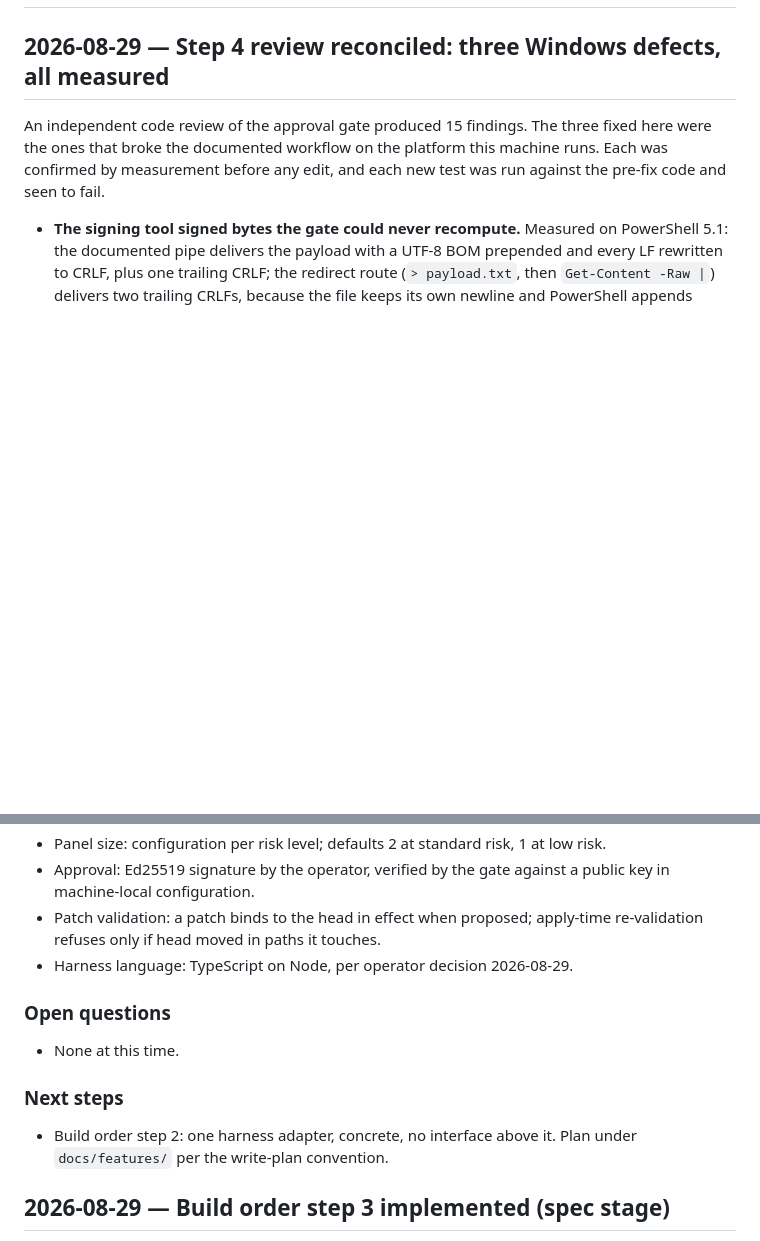
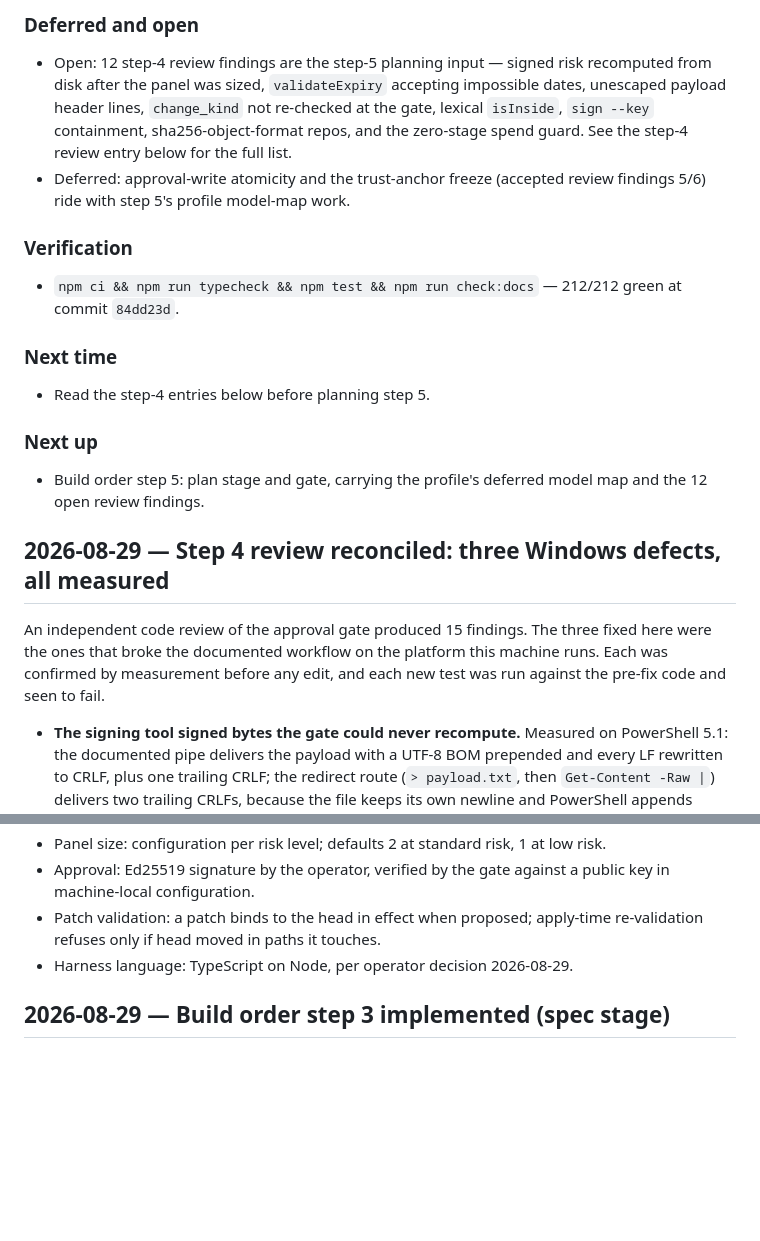
Before and after one commit to ShawnTamez8/governed-delivery, a Markdown page: .claude/sessions/project-learnings.md, 2 parts joined by grey strips. Drawn GitHub-style; blank space fills up the shorter version.

```diff
--- a/.claude/sessions/project-learnings.md
+++ b/.claude/sessions/project-learnings.md
@@ -2,3 +82,27 @@
+### Deferred and open
+
+- Open: 12 step-4 review findings are the step-5 planning input — signed
+  risk recomputed from disk after the panel was sized, `validateExpiry`
+  accepting impossible dates, unescaped payload header lines, `change_kind`
+  not re-checked at the gate, lexical `isInside`, `sign --key` containment,
+  sha256-object-format repos, and the zero-stage spend guard. See the
+  step-4 review entry below for the full list.
+- Deferred: approval-write atomicity and the trust-anchor freeze (accepted
+  review findings 5/6) ride with step 5's profile model-map work.
+
+### Verification
+
+- `npm ci && npm run typecheck && npm test && npm run check:docs` — 212/212
+  green at commit `84dd23d`.
+
+### Next time
+
+- Read the step-4 entries below before planning step 5.
+
+### Next up
+
+- Build order step 5: plan stage and gate, carrying the profile's deferred
+  model map and the 12 open review findings.
 
 ## 2026-08-29 — Step 4 review reconciled: three Windows defects, all measured
 
@@ -111,15 +215,6 @@ the zero-stage spend guard among them.
   apply-time re-validation refuses only if head moved in paths it touches.
 - Harness language: TypeScript on Node, per operator decision 2026-08-29.
 
-### Open questions
-
-- None at this time.
-
-### Next steps
-
-- Build order step 2: one harness adapter, concrete, no interface above it.
-  Plan under `docs/features/` per the write-plan convention.
-
 ## 2026-08-29 — Build order step 3 implemented (spec stage)
 
 - `bw spec` runs the spec and spec_review stages as two chained rows:
```
Also changed, not shown: other parts of .claude/sessions/project-learnings.md (+80 -0 lines), 2 other files.
